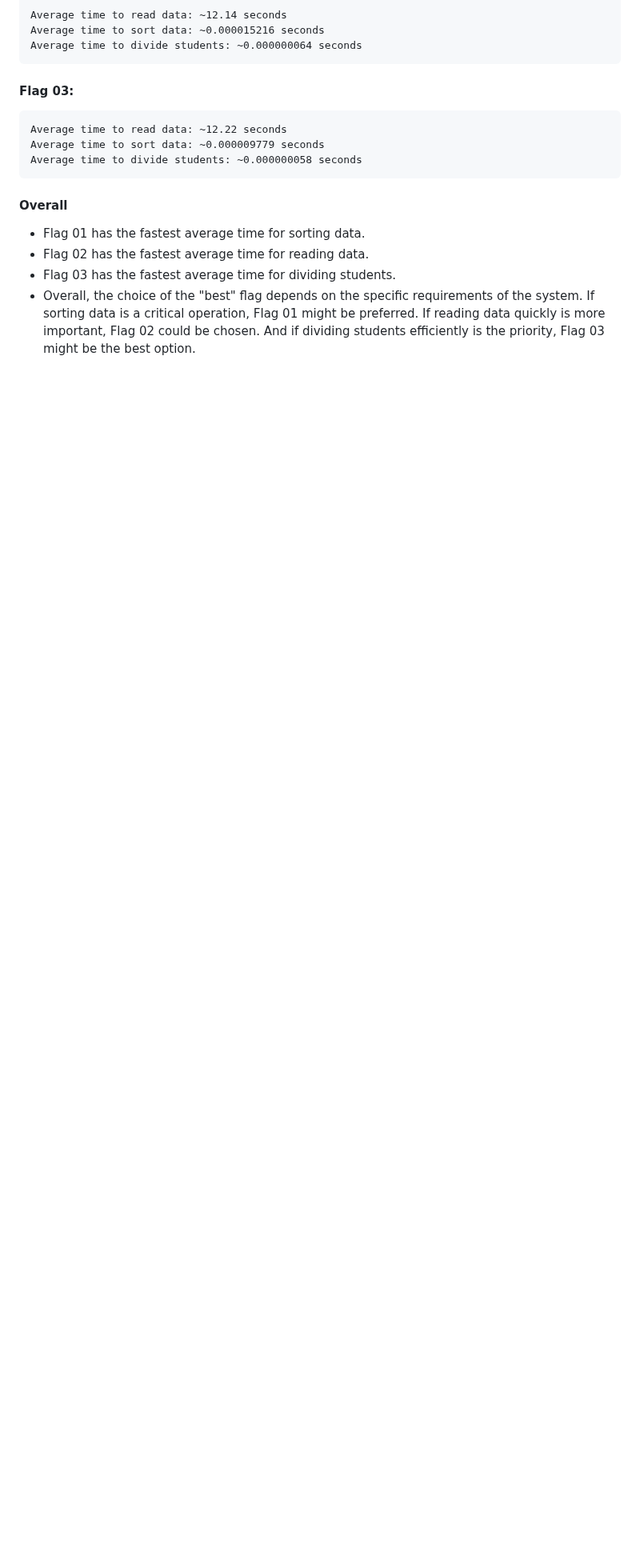
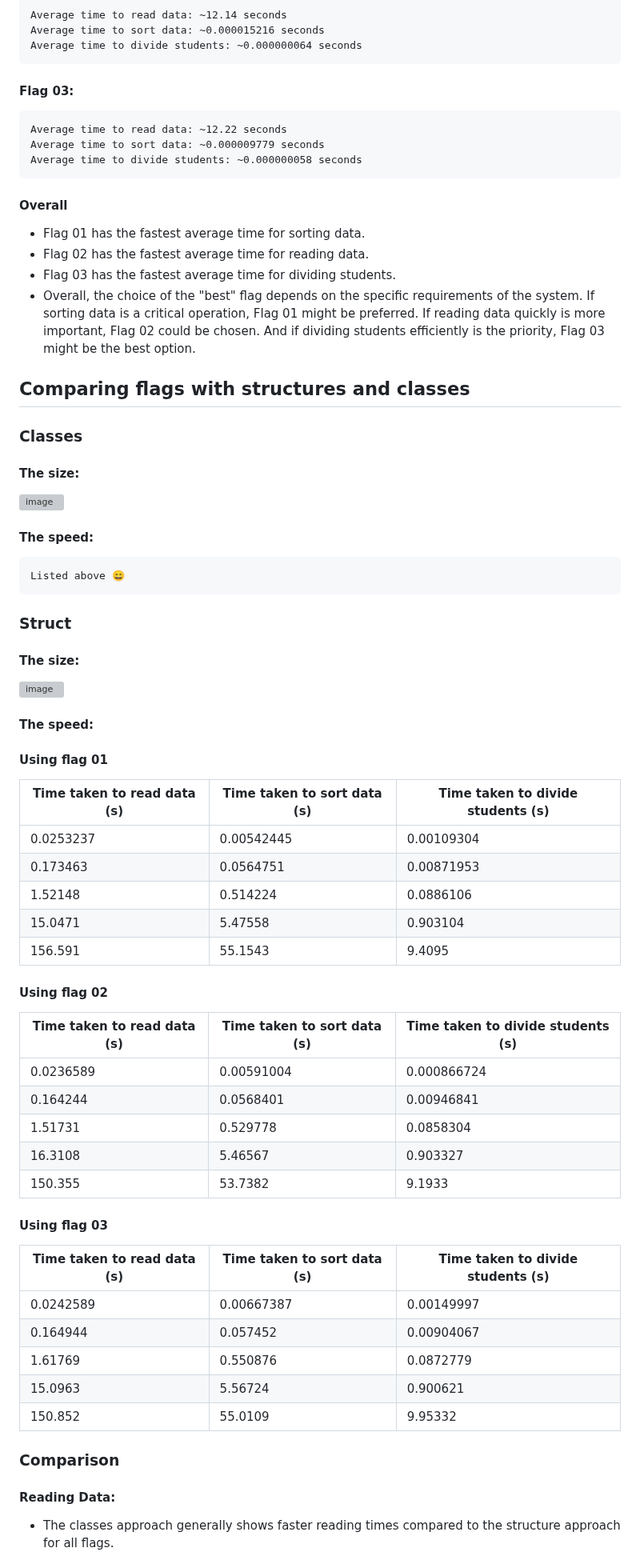
Before and after one commit to D4NSER/LaboratorinisNr3, a Markdown page: README.md, the part around one of its changes. Shown at 80% size. GitHub-like rendering; blank space fills up the shorter version; grey boxes are pictures that could not be loaded.

```diff
--- a/README.md
+++ b/README.md
@@ -94,3 +94,53 @@ This test shows that using vectors with structures is more efficient for managin
 - Flag 02 has the fastest average time for reading data.
 - Flag 03 has the fastest average time for dividing students.
 - Overall, the choice of the "best" flag depends on the specific requirements of the system. If sorting data is a critical operation, Flag 01 might be preferred. If reading data quickly is more important, Flag 02 could be chosen. And if dividing students efficiently is the priority, Flag 03 might be the best option.
+
+## Comparing flags with structures and classes
+
+### Classes
+
+#### The size:
+![image](https://github.com/D4NSER/LaboratorinisNr2/assets/62251258/35654bf9-c8b2-40c3-9f1a-661e75ffca2d)
+
+#### The speed:
+    Listed above 😄
+
+### Struct
+
+#### The size:
+![image](https://github.com/D4NSER/LaboratorinisNr2/assets/62251258/9e7475ed-8c78-43a9-8234-fe3c54429621)
+
+#### The speed:
+
+#### Using flag 01
+| Time taken to read data (s) | Time taken to sort data (s) | Time taken to divide students (s) |
+|------------------------------|-----------------------------|-----------------------------------|
+| 0.0253237                    | 0.00542445                  | 0.00109304                        |
+| 0.173463                     | 0.0564751                   | 0.00871953                        |
+| 1.52148                      | 0.514224                    | 0.0886106                         |
+| 15.0471                      | 5.47558                     | 0.903104                          |
+| 156.591                      | 55.1543                     | 9.4095                            |
+
+#### Using flag 02
+| Time taken to read data (s) | Time taken to sort data (s) | Time taken to divide students (s) |
+|------------------------------|-----------------------------|-----------------------------------|
+| 0.0236589                    | 0.00591004                  | 0.000866724                       |
+| 0.164244                     | 0.0568401                   | 0.00946841                        |
+| 1.51731                      | 0.529778                    | 0.0858304                         |
+| 16.3108                      | 5.46567                     | 0.903327                          |
+| 150.355                      | 53.7382                     | 9.1933                            |
+
+#### Using flag 03
+| Time taken to read data (s) | Time taken to sort data (s) | Time taken to divide students (s) |
+|------------------------------|-----------------------------|-----------------------------------|
+| 0.0242589                    | 0.00667387                  | 0.00149997                        |
+| 0.164944                     | 0.057452                    | 0.00904067                        |
+| 1.61769                      | 0.550876                    | 0.0872779                         |
+| 15.0963                      | 5.56724                     | 0.900621                          |
+| 150.852                      | 55.0109                     | 9.95332                           |
+
+### Comparison
+
+#### Reading Data:
+- The classes approach generally shows faster reading times compared to the structure approach for all flags.
+
```
Also changed, not shown: other parts of README.md (+9 -1 lines).
